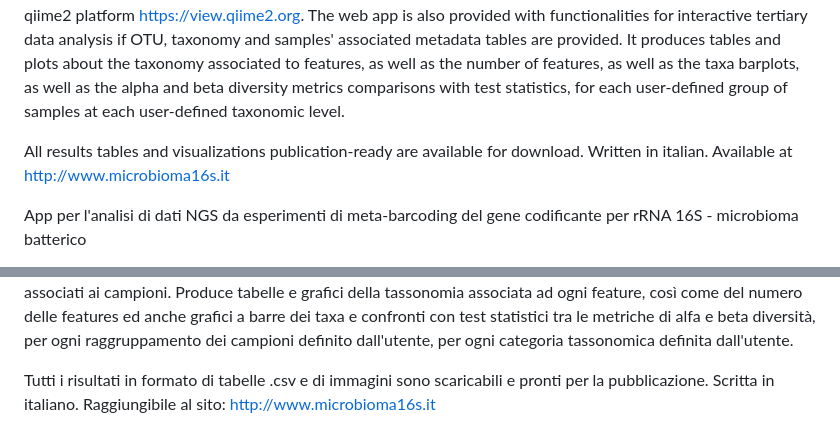
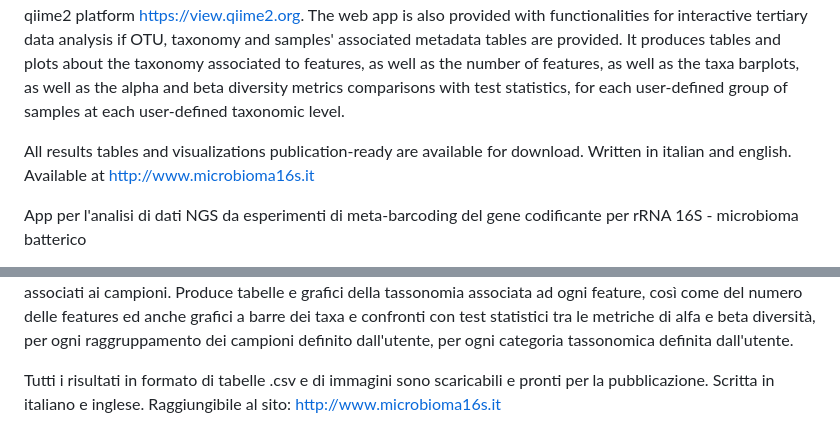
Before and after one commit to cami3/microbiome, a Markdown page: README.md, 2 parts joined by grey strips. Rendered like a GitHub page.

```diff
--- a/README.md
+++ b/README.md
@@ -6,7 +6,7 @@ The web app performs OTUs/ASVs (Operational Taxonomic Unit/Amplicon Sequence Var
 The web app is also provided with functionalities for interactive tertiary data analysis if OTU, taxonomy and samples' associated metadata tables are provided. It produces tables and plots about the taxonomy associated to features, as well as the number of features, as well as the taxa barplots, as well as the alpha and beta diversity metrics comparisons with test statistics, for each user-defined group of samples at each user-defined taxonomic level.
 
 All results tables and visualizations publication-ready are available for download.
-Written in italian.
+Written in italian and english.
 Available at http://www.microbioma16s.it
 
 
@@ -17,5 +17,5 @@ La web app esegue il clustering/denoising delle sequenze di DNA in OTUs/ASVs (Op
 La web app è dotata anche dell'opzione di analisi terziaria interattiva dei dati, se l'utenza abbia già a disposizione le tabelle delle OTU, della tassonomia ed eventualmente dei metadati associati ai campioni. Produce tabelle e grafici della tassonomia associata ad ogni feature, così come del numero delle features ed anche grafici a barre dei taxa e confronti con test statistici tra le metriche di alfa e beta diversità, per ogni raggruppamento dei campioni definito dall'utente, per ogni categoria tassonomica definita dall'utente.
 
 Tutti i risultati in formato di tabelle .csv e di immagini sono scaricabili e pronti per la pubblicazione.
-Scritta in italiano.
+Scritta in italiano e inglese.
 Raggiungibile al sito: http://www.microbioma16s.it
```
